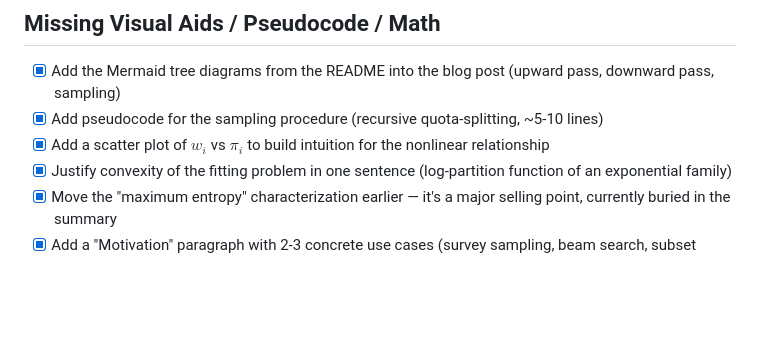
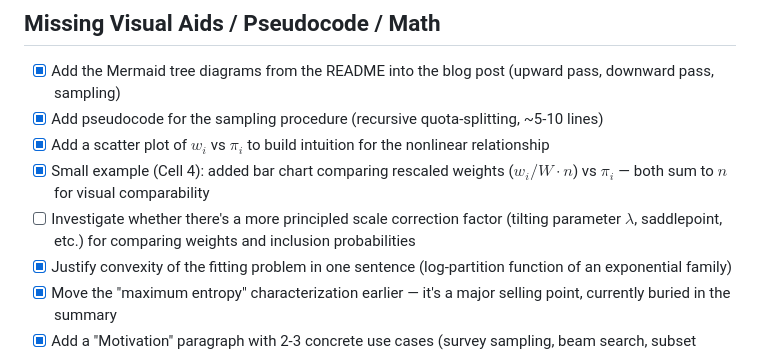
Before and after one commit to timvieira/conditional-poisson-sampling, a Markdown page: TODO.md, the part around the change. Drawn GitHub-style; blank space fills up the shorter version.

Commit message:
Update TODO: add bar chart item and scale correction investigation
Co-Authored-By: Claude Opus 4.6 (1M context) <noreply@anthropic.com>

```diff
--- a/TODO.md
+++ b/TODO.md
@@ -21,6 +21,8 @@
 - [x] Add the Mermaid tree diagrams from the README into the blog post (upward pass, downward pass, sampling)
 - [x] Add pseudocode for the sampling procedure (recursive quota-splitting, ~5-10 lines)
 - [x] Add a scatter plot of $w_i$ vs $\pi_i$ to build intuition for the nonlinear relationship
+- [x] Small example (Cell 4): added bar chart comparing rescaled weights ($w_i / W \cdot n$) vs $\pi_i$ — both sum to $n$ for visual comparability
+- [ ] Investigate whether there's a more principled scale correction factor (tilting parameter $\lambda$, saddlepoint, etc.) for comparing weights and inclusion probabilities
 - [x] Justify convexity of the fitting problem in one sentence (log-partition function of an exponential family)
 - [x] Move the "maximum entropy" characterization earlier — it's a major selling point, currently buried in the summary
 - [x] Add a "Motivation" paragraph with 2-3 concrete use cases (survey sampling, beam search, subset selection in ML)
```
